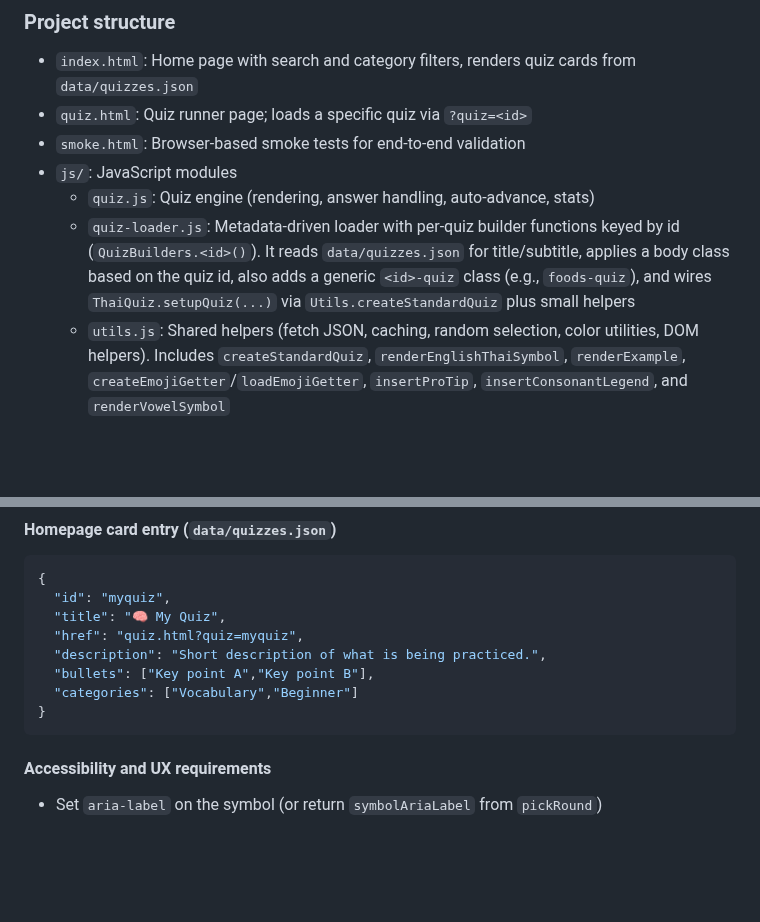
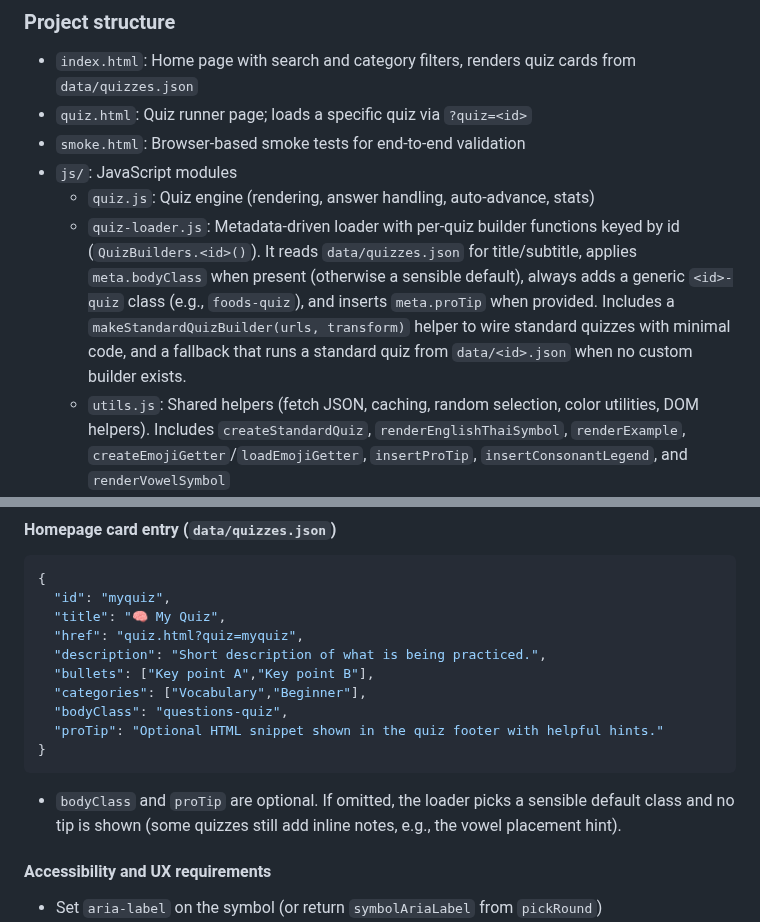
Before and after one commit to jdelaire/learn-thai-quiz, a Markdown page: README.md, 2 parts joined by grey strips. Rendered like a GitHub page; blank space fills up the shorter version.

````diff
--- a/README.md
+++ b/README.md
@@ -105,7 +104,7 @@ Tip: if your quiz shows an example sentence on correct answers, you can loop thr
 - `smoke.html`: Browser-based smoke tests for end-to-end validation
 - `js/`: JavaScript modules
   - `quiz.js`: Quiz engine (rendering, answer handling, auto‑advance, stats)
-  - `quiz-loader.js`: Metadata‑driven loader with per‑quiz builder functions keyed by id (`QuizBuilders.<id>()`). It reads `data/quizzes.json` for title/subtitle, applies a body class based on the quiz id, also adds a generic `<id>-quiz` class (e.g., `foods-quiz`), and wires `ThaiQuiz.setupQuiz(...)` via `Utils.createStandardQuiz` plus small helpers
+  - `quiz-loader.js`: Metadata‑driven loader with per‑quiz builder functions keyed by id (`QuizBuilders.<id>()`). It reads `data/quizzes.json` for title/subtitle, applies `meta.bodyClass` when present (otherwise a sensible default), always adds a generic `<id>-quiz` class (e.g., `foods-quiz`), and inserts `meta.proTip` when provided. Includes a `makeStandardQuizBuilder(urls, transform)` helper to wire standard quizzes with minimal code, and a fallback that runs a standard quiz from `data/<id>.json` when no custom builder exists.
   - `utils.js`: Shared helpers (fetch JSON, caching, random selection, color utilities, DOM helpers). Includes `createStandardQuiz`, `renderEnglishThaiSymbol`, `renderExample`, `createEmojiGetter`/`loadEmojiGetter`, `insertProTip`, `insertConsonantLegend`, and `renderVowelSymbol`
   - `home.js`: Home page logic (filters, chips, card rendering, Today/Month widgets)
   - `smoke.js`: Smoke test runner for automated validation
@@ -304,9 +321,13 @@ Utilities you can use: `Utils.fetchJSONCached(s)`, `Utils.fetchJSONs([urls])`, `
   "href": "quiz.html?quiz=myquiz",
   "description": "Short description of what is being practiced.",
   "bullets": ["Key point A","Key point B"],
-  "categories": ["Vocabulary","Beginner"]
+  "categories": ["Vocabulary","Beginner"],
+  "bodyClass": "questions-quiz",
+  "proTip": "Optional HTML snippet shown in the quiz footer with helpful hints."
 }
 ```
+
+- `bodyClass` and `proTip` are optional. If omitted, the loader picks a sensible default class and no tip is shown (some quizzes still add inline notes, e.g., the vowel placement hint).
 
 #### Accessibility and UX requirements
 
````
Also changed, not shown: other parts of README.md (+30 -13 lines).
